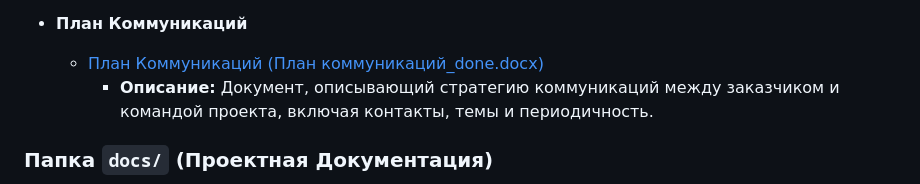
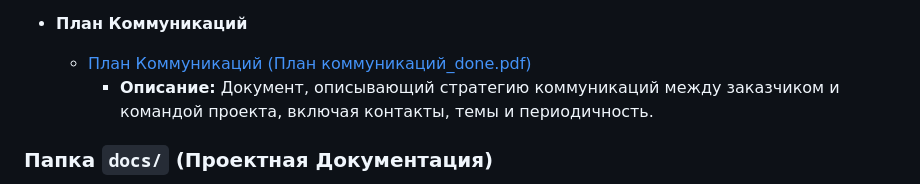
Before and after one commit to IT-Elite-FCS245/TMK-Dev_IT-Elite, a Markdown page: README.md, the part around the change. GitHub-like rendering.

Commit message:
docs: Документация проекта changes (#25)

```diff
--- a/README.md
+++ b/README.md
@@ -42,7 +42,7 @@
         *   **Описание:** Документ, фиксирующий ход и результаты проведенного интервью с заказчиком.
 
 *   **План Коммуникаций**
-    *   [План Коммуникаций (План коммуникаций_done.docx)](https://github.com/IT-Elite-FCS245/TMK-Dev_IT-Elite/blob/main/content/communication_plan/План%20коммуникаций_done.pdf)
+    *   [План Коммуникаций (План коммуникаций_done.pdf)](https://github.com/IT-Elite-FCS245/TMK-Dev_IT-Elite/blob/main/content/communication_plan/План%20коммуникаций_done.pdf)
         *   **Описание:** Документ, описывающий стратегию коммуникаций между заказчиком и командой проекта, включая контакты, темы и периодичность.
 
 ### Папка `docs/` (Проектная Документация)
```
